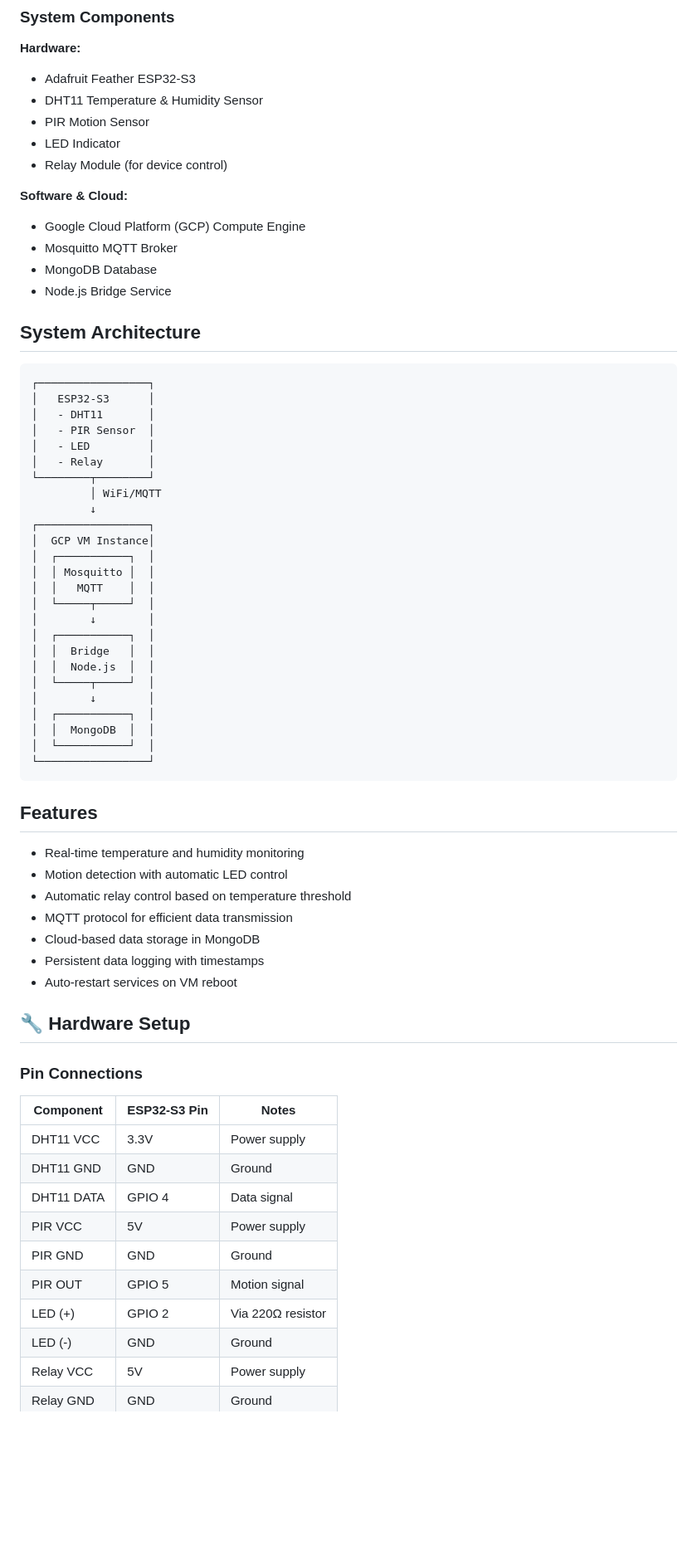
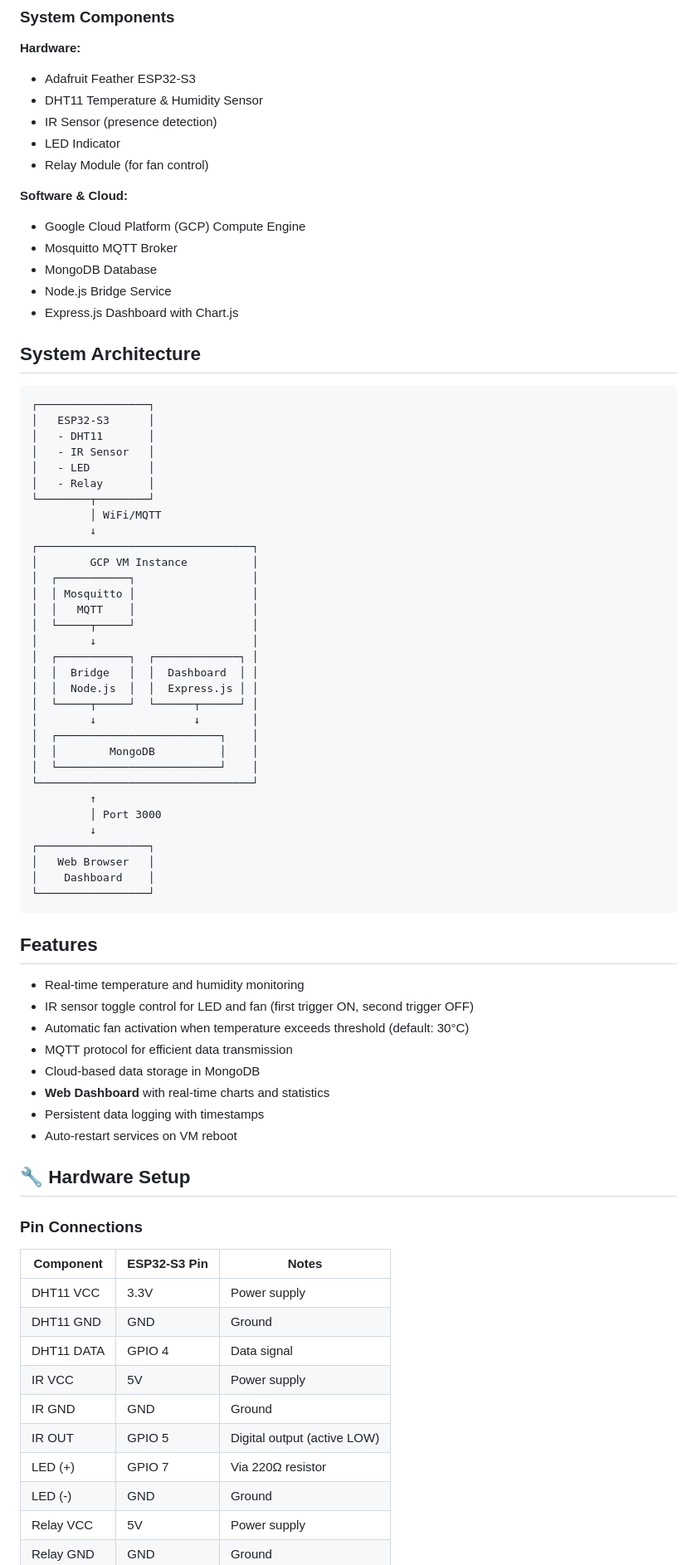
Before and after one commit to danishayman/cpc357-asg2, a Markdown page: README.md, the part around one of its changes. Shown at 83% size. Drawn GitHub-style; blank space fills up the shorter version.

````diff
--- a/README.md
+++ b/README.md
@@ -11,15 +11,16 @@ This project implements a real-time room monitoring system that collects environ
 **Hardware:**
 - Adafruit Feather ESP32-S3
 - DHT11 Temperature & Humidity Sensor
-- PIR Motion Sensor
+- IR Sensor (presence detection)
 - LED Indicator
-- Relay Module (for device control)
+- Relay Module (for fan control)
 
 **Software & Cloud:**
 - Google Cloud Platform (GCP) Compute Engine
 - Mosquitto MQTT Broker
 - MongoDB Database
 - Node.js Bridge Service
+- Express.js Dashboard with Chart.js
 
 ## System Architecture
 
@@ -27,37 +28,45 @@ This project implements a real-time room monitoring system that collects environ
 ┌─────────────────┐
 │   ESP32-S3      │
 │   - DHT11       │
-│   - PIR Sensor  │
+│   - IR Sensor   │
 │   - LED         │
 │   - Relay       │
 └────────┬────────┘
          │ WiFi/MQTT
          ↓
+┌─────────────────────────────────┐
+│        GCP VM Instance          │
+│  ┌───────────┐                  │
+│  │ Mosquitto │                  │
+│  │   MQTT    │                  │
+│  └─────┬─────┘                  │
+│        ↓                        │
+│  ┌───────────┐  ┌─────────────┐ │
+│  │  Bridge   │  │  Dashboard  │ │
+│  │  Node.js  │  │  Express.js │ │
+│  └─────┬─────┘  └──────┬──────┘ │
+│        ↓               ↓        │
+│  ┌─────────────────────────┐    │
+│  │        MongoDB          │    │
+│  └─────────────────────────┘    │
+└─────────────────────────────────┘
+         ↑
+         │ Port 3000
+         ↓
 ┌─────────────────┐
-│  GCP VM Instance│
-│  ┌───────────┐  │
-│  │ Mosquitto │  │
-│  │   MQTT    │  │
-│  └─────┬─────┘  │
-│        ↓        │
-│  ┌───────────┐  │
-│  │  Bridge   │  │
-│  │  Node.js  │  │
-│  └─────┬─────┘  │
-│        ↓        │
-│  ┌───────────┐  │
-│  │  MongoDB  │  │
-│  └───────────┘  │
+│   Web Browser   │
+│    Dashboard    │
 └─────────────────┘
 ```
 
 ## Features
 
 - Real-time temperature and humidity monitoring
-- Motion detection with automatic LED control
-- Automatic relay control based on temperature threshold
+- IR sensor toggle control for LED and fan (first trigger ON, second trigger OFF)
+- Automatic fan activation when temperature exceeds threshold (default: 30°C)
 - MQTT protocol for efficient data transmission
 - Cloud-based data storage in MongoDB
+- **Web Dashboard** with real-time charts and statistics
 - Persistent data logging with timestamps
 - Auto-restart services on VM reboot
 
@@ -70,10 +79,10 @@ This project implements a real-time room monitoring system that collects environ
 | DHT11 VCC | 3.3V | Power supply |
 | DHT11 GND | GND | Ground |
 | DHT11 DATA | GPIO 4 | Data signal |
-| PIR VCC | 5V | Power supply |
-| PIR GND | GND | Ground |
-| PIR OUT | GPIO 5 | Motion signal |
-| LED (+) | GPIO 2 | Via 220Ω resistor |
+| IR VCC | 5V | Power supply |
+| IR GND | GND | Ground |
+| IR OUT | GPIO 5 | Digital output (active LOW) |
+| LED (+) | GPIO 7 | Via 220Ω resistor |
 | LED (-) | GND | Ground |
 | Relay VCC | 5V | Power supply |
 | Relay GND | GND | Ground |
````
Also changed, not shown: other parts of README.md (+24 -2 lines).
